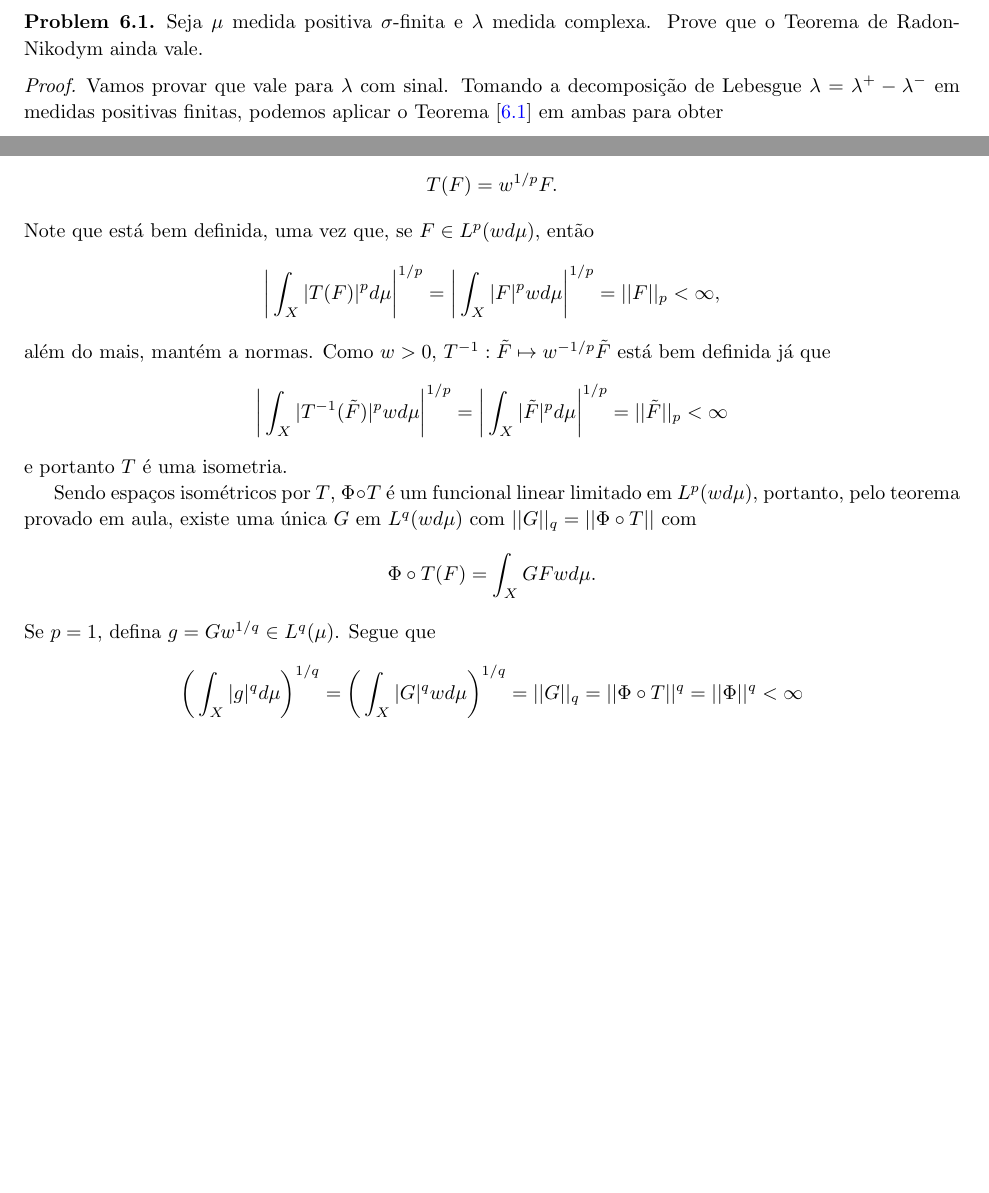
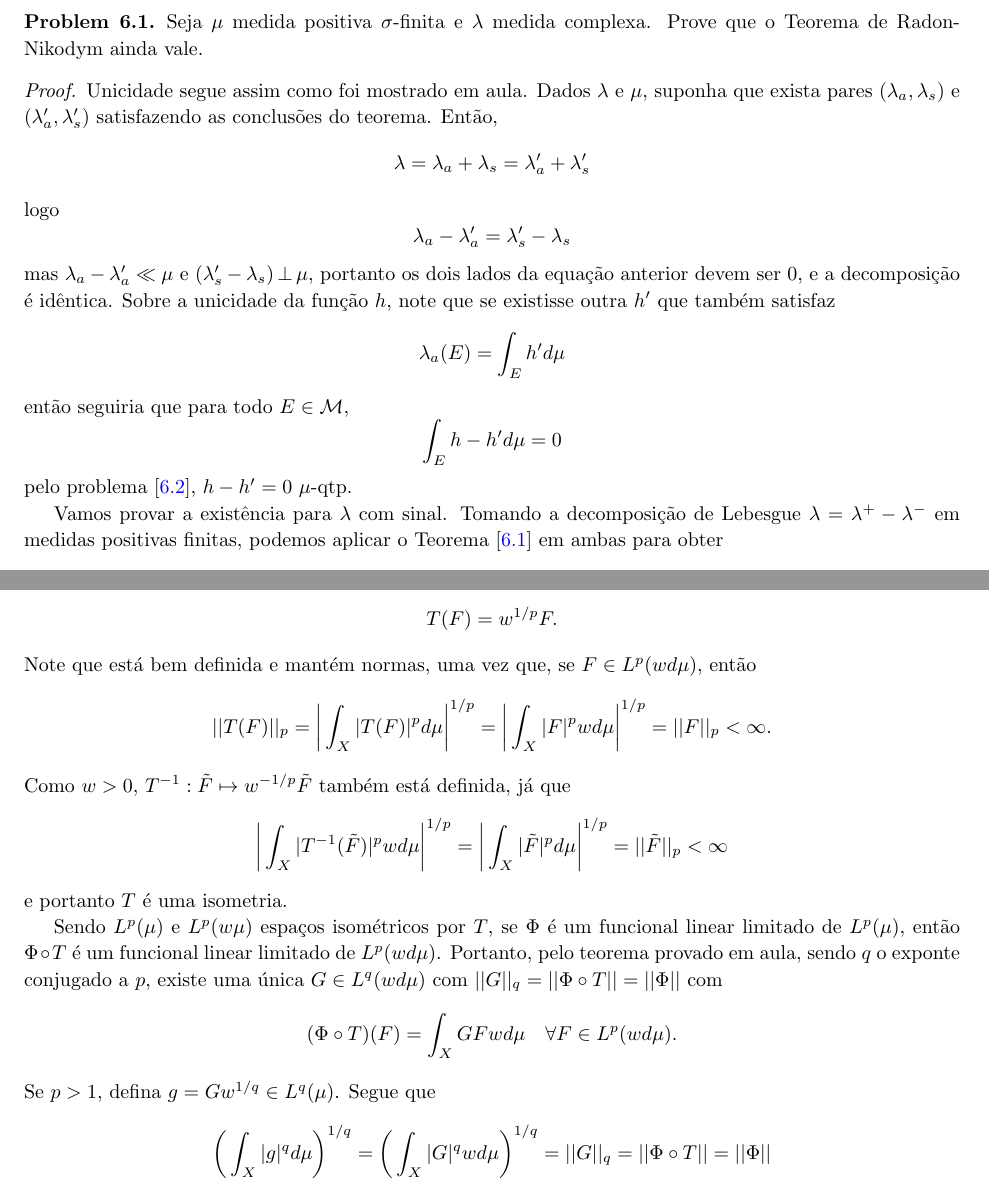
Before and after one commit to hnrq104/medida, a LaTeX document (main.tex, which reads lista_6/lista6.tex): two parts of pages 33 and 34 of 37 before the commit and two parts of pages 33 and 35 of 38 after it, joined at a grey line, cut so that both start at the same text, the shorter picture padded with empty space. Compiled offline with pdfLaTeX.

Commit message:
Lista 6 levemente corrigida, toda cagada

```diff
--- a/lista_6/lista6.tex
+++ b/lista_6/lista6.tex
@@ -34,7 +34,20 @@ Para esse primeiro problema, vamos utilizar a versão mais fraca de Radon-Nikody
     Seja $\mu$ medida positiva $\sigma$-finita e $\lambda$ medida complexa. Prove que o Teorema de Radon-Nikodym ainda vale.
 \end{problem}
 \begin{proof}
-    Vamos provar que vale para $\lambda$ com sinal. Tomando a decomposição de Lebesgue $\lambda = \lambda^+ - \lambda^-$ em
+    Unicidade segue assim como foi mostrado em aula. Dados $\lambda$ e $\mu$,
+    suponha que exista pares $(\lambda_a, \lambda_s)$ e $(\lambda_a', \lambda_s')$ satisfazendo as conclusões do teorema.
+    Então,
+    $$\lambda = \lambda_a + \lambda_s = \lambda_a' + \lambda_s'$$
+    logo
+    $$\lambda_a - \lambda_a' = \lambda_s' - \lambda_s$$
+    mas $\lambda_a - \lambda_a' \ll \mu$ e $(\lambda_s' - \lambda_s)\, \bot \,\mu$, portanto os dois lados da equação anterior devem ser $0$,
+    e a decomposição é idêntica. Sobre a unicidade da função $h$, note que se existisse outra $h'$ que também satisfaz
+    $$\lambda_a(E) = \int_E h'd\mu$$
+    então seguiria que para todo $E \in \mathcal{M}$,
+    $$\int_E h - h' d\mu = 0$$
+    pelo problema [\ref{prob:l6:2}], $h - h' = 0$ $\mu$-qtp.
+
+    Vamos provar a existência para $\lambda$ com sinal. Tomando a decomposição de Lebesgue $\lambda = \lambda^+ - \lambda^-$ em
     medidas positivas finitas, podemos aplicar o Teorema [\ref{trm:weak_radon}] em ambas para obter
     $$\lambda^+ = \lambda^+_a + \lambda_{s}^+, \quad \lambda_{s}^+\,\bot\,\mu, \quad \lambda_{a}^+(E) = \int_{E} h^+ d\mu$$
     e
@@ -151,17 +164,17 @@ Agora podemos resolver o problema.
     Suponha que $\mu$ seja positiva $\sigma$-finita em $(X, \mathcal{M})$ e seja $w$ como no lema anterior. Então, $wd\mu$ é uma medida
     finita em $\mathcal{M}$. Definimos a transformação linear $T: L^p(wd\mu) \to L^p(d\mu)$ dada por
     $$T(F) = w^{1/p}F.$$
-    Note que está bem definida, uma vez que, se $F \in L^p(wd\mu)$, então
-    $$\bigg|\int_X |T(F)|^p d\mu\bigg|^{1/p} = \bigg|\int_X |F|^p wd\mu\bigg|^{1/p} = ||F||_p < \infty,$$
-    além do mais, mantém a normas. Como $w > 0$, $T^{-1}: \tilde{F} \mapsto w^{-1/p}\tilde{F}$ está bem definida já que
+    Note que está bem definida e mantém normas, uma vez que, se $F \in L^p(wd\mu)$, então
+    $$||T(F)||_p = \bigg|\int_X |T(F)|^p d\mu\bigg|^{1/p} = \bigg|\int_X |F|^p wd\mu\bigg|^{1/p} = ||F||_p < \infty.$$
+    Como $w > 0$, $T^{-1}: \tilde{F} \mapsto w^{-1/p}\tilde{F}$ também está definida, já que
     $$\bigg|\int_X |T^{-1}(\tilde{F})|^p wd\mu\bigg|^{1/p} = \bigg|\int_X |\tilde{F}|^p d\mu\bigg|^{1/p} = ||\tilde{F}||_p < \infty $$
     e portanto $T$ é uma isometria.
 
-    Sendo espaços isométricos por $T$, $\Phi \circ T$ é um funcional linear limitado em $L^p(wd\mu)$,
-    portanto, pelo teorema provado em aula, existe uma única $G$ em $L^q(wd\mu)$ com $||G||_q = ||\Phi \circ T||$ com
-    $$\Phi \circ T (F) = \int_X GF wd\mu.$$
-    Se $p = 1$, defina $g = Gw^{1/q} \in L^q(\mu)$. Segue que
-    $$\bigg(\int_X |g|^q d\mu\bigg)^{1/q} = \bigg(\int_X |G|^q w d\mu\bigg)^{1/q} = ||G||_q = ||\Phi \circ T||^q = ||\Phi||^q < \infty$$
+    Sendo $L^p(\mu)$ e $L^p(w\mu)$ espaços isométricos por $T$, se $\Phi$ é um funcional linear limitado de $L^p(\mu)$, então $\Phi \circ T$ é um funcional linear limitado de $L^p(wd\mu)$.
+    Portanto, pelo teorema provado em aula, sendo $q$ o exponte conjugado a $p$,  existe uma única $G \in L^q(wd\mu)$ com $||G||_q = ||\Phi \circ T|| = ||\Phi||$ com
+    $$(\Phi \circ T) (F) = \int_X GF wd\mu \quad \forall F \in L^p(wd\mu).$$
+    Se $p > 1$, defina $g = Gw^{1/q} \in L^q(\mu)$. Segue que
+    $$\bigg(\int_X |g|^q d\mu\bigg)^{1/q} = \bigg(\int_X |G|^q w d\mu\bigg)^{1/q} = ||G||_q = ||\Phi \circ T|| = ||\Phi||$$
     onde usamos que $T$ é uma isometria na última igualdade. Se $p = 1$, defina $g = G$,
     de onde segue que $||g||_\infty = ||G||_\infty = ||\Phi \circ T|| = ||\Phi||$. Para finalizar,
     $$\phi(f) = \phi(w^{-1/p}f) = \int_X w^{-1/p}fGwd\mu = \int_X fg d\mu$$
```
Also changed, not shown: main.pdf.
